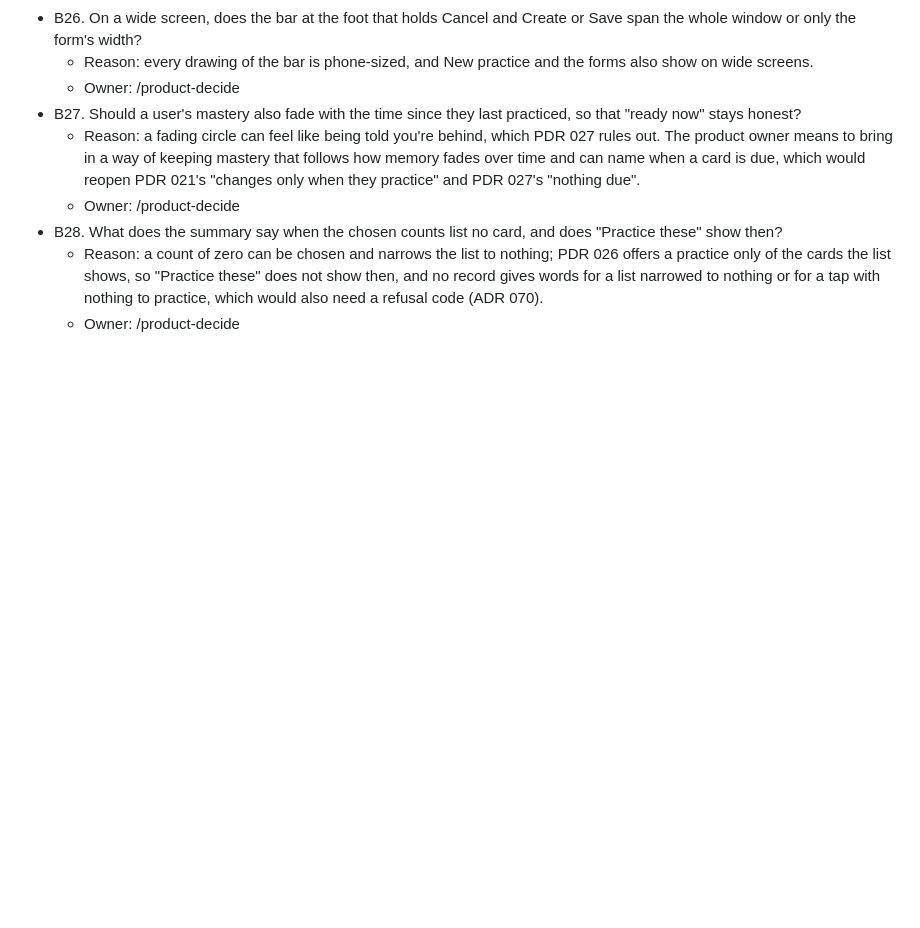
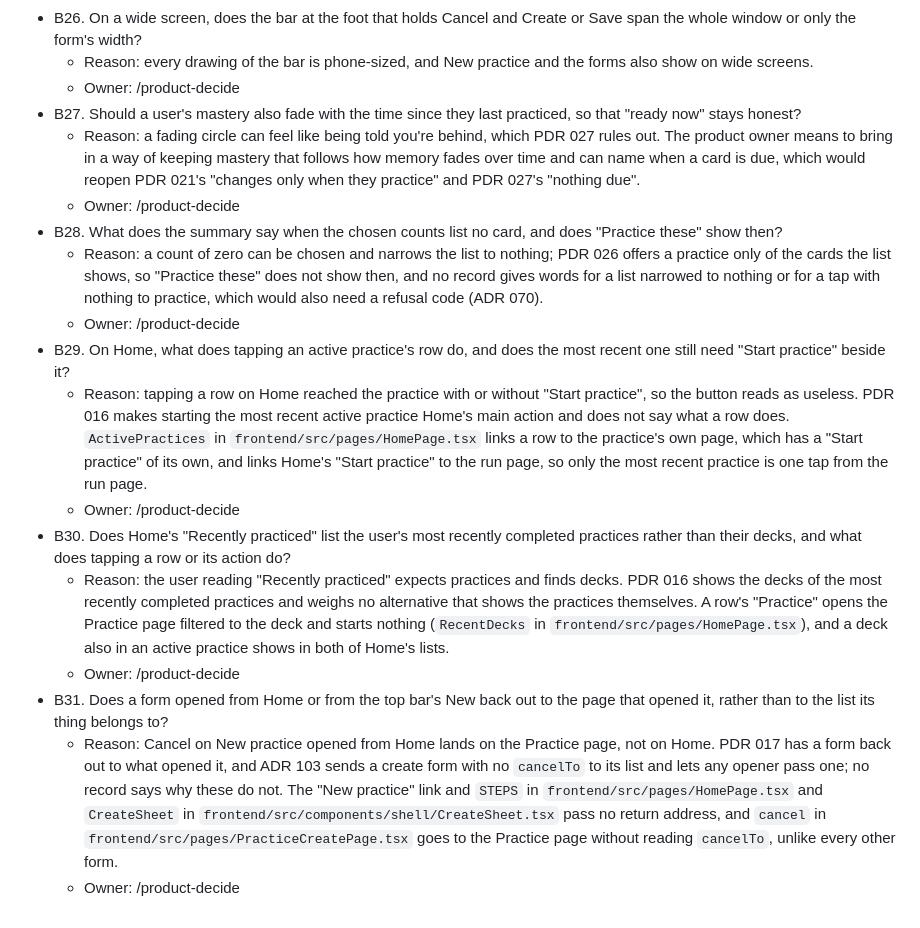
Before and after one commit to lushihui51/Flashy, a Markdown page: docs/backlog.md, the part around the change. GitHub-like rendering; blank space fills up the shorter version.

Commit message:
docs: enter B29, B30 and B31 in the backlog, on Home's "Start practice", "Recently practiced" and where a form's Cancel lands
Co-Authored-By: Claude Opus 5.5 <noreply@anthropic.com>

```diff
--- a/docs/backlog.md
+++ b/docs/backlog.md
@@ -59,3 +59,12 @@ Canvas: https://claude.ai/artifact/CJDbXi5JJJBK5LpXY2tg19
 - B28. What does the summary say when the chosen counts list no card, and does "Practice these" show then?
   - Reason: a count of zero can be chosen and narrows the list to nothing; PDR 026 offers a practice only of the cards the list shows, so "Practice these" does not show then, and no record gives words for a list narrowed to nothing or for a tap with nothing to practice, which would also need a refusal code (ADR 070).
   - Owner: /product-decide
+- B29. On Home, what does tapping an active practice's row do, and does the most recent one still need "Start practice" beside it?
+  - Reason: tapping a row on Home reached the practice with or without "Start practice", so the button reads as useless. PDR 016 makes starting the most recent active practice Home's main action and does not say what a row does. `ActivePractices` in `frontend/src/pages/HomePage.tsx` links a row to the practice's own page, which has a "Start practice" of its own, and links Home's "Start practice" to the run page, so only the most recent practice is one tap from the run page.
+  - Owner: /product-decide
+- B30. Does Home's "Recently practiced" list the user's most recently completed practices rather than their decks, and what does tapping a row or its action do?
+  - Reason: the user reading "Recently practiced" expects practices and finds decks. PDR 016 shows the decks of the most recently completed practices and weighs no alternative that shows the practices themselves. A row's "Practice" opens the Practice page filtered to the deck and starts nothing (`RecentDecks` in `frontend/src/pages/HomePage.tsx`), and a deck also in an active practice shows in both of Home's lists.
+  - Owner: /product-decide
+- B31. Does a form opened from Home or from the top bar's New back out to the page that opened it, rather than to the list its thing belongs to?
+  - Reason: Cancel on New practice opened from Home lands on the Practice page, not on Home. PDR 017 has a form back out to what opened it, and ADR 103 sends a create form with no `cancelTo` to its list and lets any opener pass one; no record says why these do not. The "New practice" link and `STEPS` in `frontend/src/pages/HomePage.tsx` and `CreateSheet` in `frontend/src/components/shell/CreateSheet.tsx` pass no return address, and `cancel` in `frontend/src/pages/PracticeCreatePage.tsx` goes to the Practice page without reading `cancelTo`, unlike every other form.
+  - Owner: /product-decide
```
